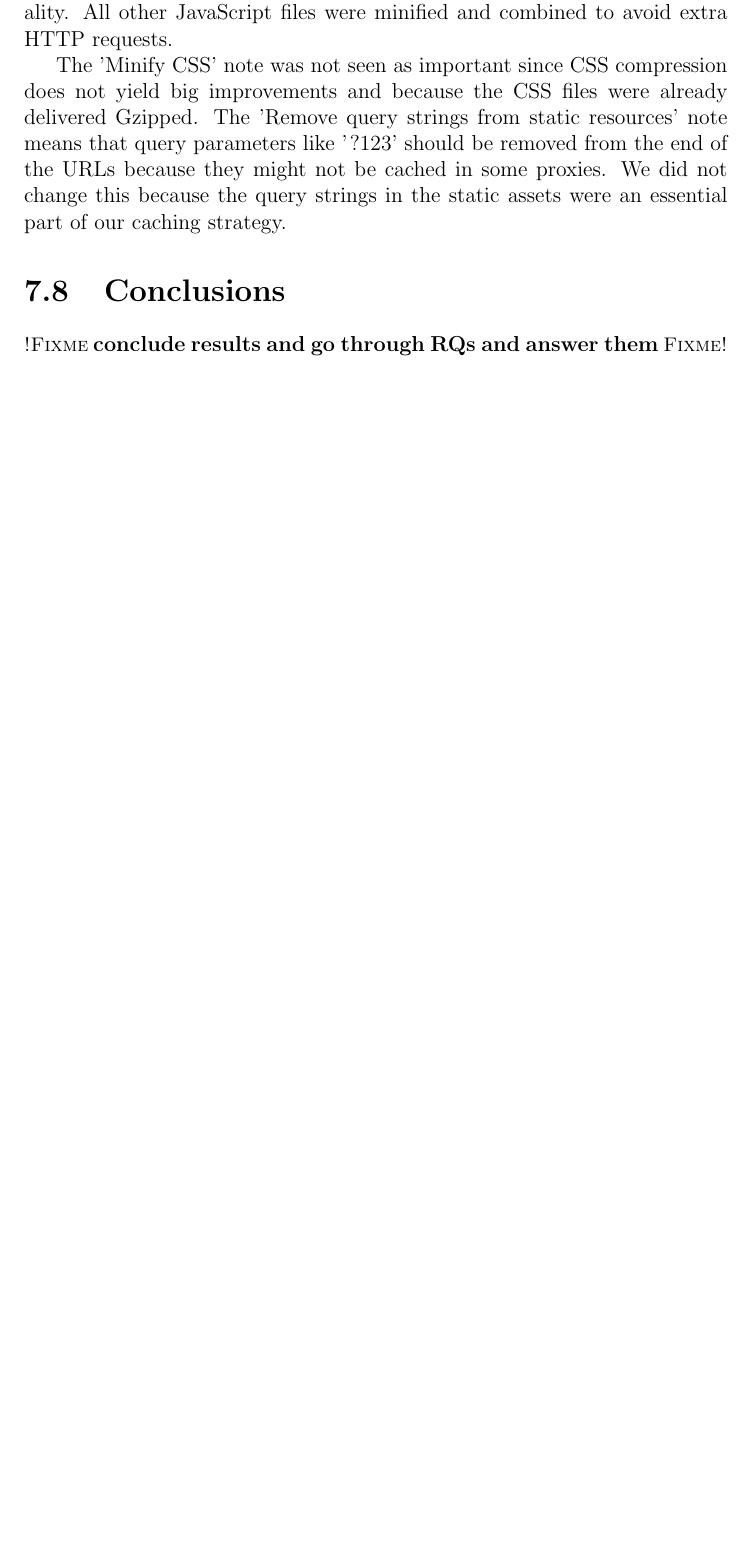
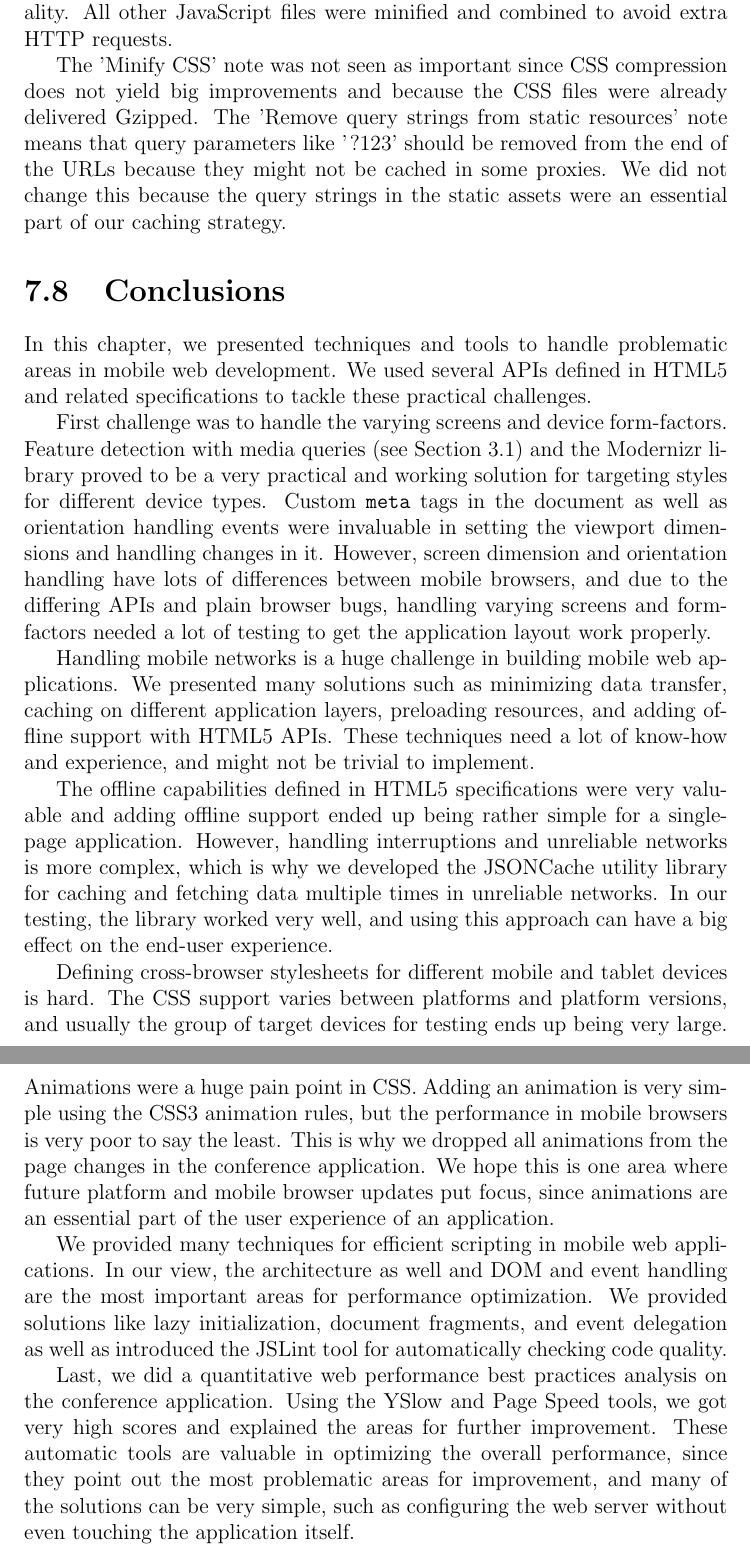
Before and after one commit to kpuputti/thesis, a LaTeX thesis (thesis/thesis.tex, which reads thesis/results.tex): part of page 64 of 75 before the commit and two parts of pages 64 and 65 of 76 after it, the two joined at a grey line, cut so that both start at the same text, the shorter picture padded with empty space. Compiled offline with pdfLaTeX.

Commit message:
Add results conclusions section.

```diff
--- a/thesis/results.tex
+++ b/thesis/results.tex
@@ -611,4 +611,62 @@ static assets were an essential part of our caching strategy.
 
 \section{Conclusions}
 
-\fixme{conclude results and go through RQs and answer them}
+In this chapter, we presented techniques and tools to handle
+problematic areas in mobile web development. We used several APIs
+defined in HTML5 and related specifications to tackle these practical
+challenges.
+
+First challenge was to handle the varying screens and device
+form-factors. Feature detection with media queries (see
+Section~\ref{section:css}) and the Modernizr library proved to be a
+very practical and working solution for targeting styles for different
+device types. Custom \texttt{meta} tags in the document as well as
+orientation handling events were invaluable in setting the viewport
+dimensions and handling changes in it. However, screen dimension and
+orientation handling have lots of differences between mobile browsers,
+and due to the differing APIs and plain browser bugs, handling varying
+screens and form-factors needed a lot of testing to get the
+application layout work properly.
+
+Handling mobile networks is a huge challenge in building mobile web
+applications. We presented many solutions such as minimizing data
+transfer, caching on different application layers, preloading
+resources, and adding offline support with HTML5 APIs. These
+techniques need a lot of know-how and experience, and might not be
+trivial to implement.
+
+The offline capabilities defined in HTML5 specifications were very
+valuable and adding offline support ended up being rather simple for a
+single-page application. However, handling interruptions and
+unreliable networks is more complex, which is why we developed the
+JSONCache utility library for caching and fetching data multiple times
+in unreliable networks. In our testing, the library worked very well,
+and using this approach can have a big effect on the end-user
+experience.
+
+Defining cross-browser stylesheets for different mobile and tablet
+devices is hard. The CSS support varies between platforms and platform
+versions, and usually the group of target devices for testing ends up
+being very large. Animations were a huge pain point in CSS. Adding an
+animation is very simple using the CSS3 animation rules, but the
+performance in mobile browsers is very poor to say the least. This is
+why we dropped all animations from the page changes in the conference
+application. We hope this is one area where future platform and mobile
+browser updates put focus, since animations are an essential part of
+the user experience of an application.
+
+We provided many techniques for efficient scripting in mobile web
+applications. In our view, the architecture as well and DOM and event
+handling are the most important areas for performance optimization. We
+provided solutions like lazy initialization, document fragments, and
+event delegation as well as introduced the JSLint tool for
+automatically checking code quality.
+
+Last, we did a quantitative web performance best practices analysis on
+the conference application. Using the YSlow and Page Speed tools, we
+got very high scores and explained the areas for further
+improvement. These automatic tools are valuable in optimizing the
+overall performance, since they point out the most problematic areas
+for improvement, and many of the solutions can be very simple, such as
+configuring the web server without even touching the application
+itself.
```
Also changed, not shown: thesis/results.tex (16 more changed lines).
